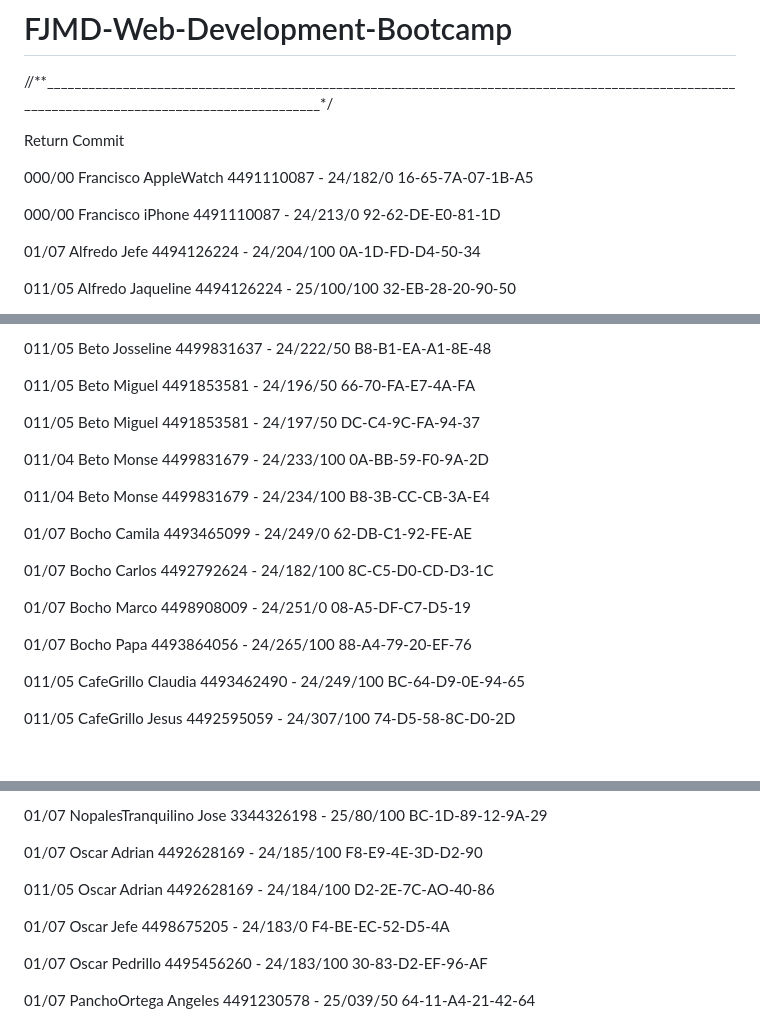
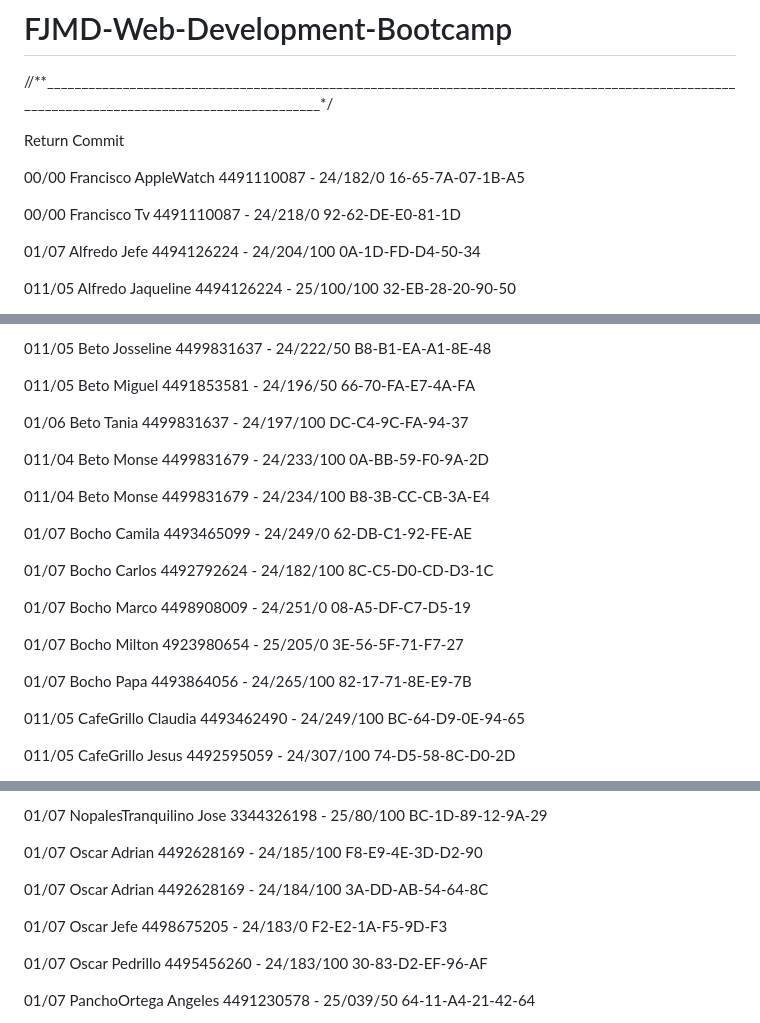
Before and after one commit to FranciscoJavier001/FJMD-Web-Development-Bootcamp, a Markdown page: README.md, 3 parts joined by grey strips. GitHub-like rendering; blank space fills up the shorter version.

```diff
--- a/README.md
+++ b/README.md
@@ -3,10 +3,10 @@
 
 Return Commit
 
-000/00 Francisco AppleWatch 4491110087 - 24/182/0
+00/00 Francisco AppleWatch 4491110087 - 24/182/0
 16-65-7A-07-1B-A5
 
-000/00 Francisco iPhone 4491110087 - 24/213/0
+00/00 Francisco Tv 4491110087 - 24/218/0
 92-62-DE-E0-81-1D
 
 01/07 Alfredo Jefe 4494126224 - 24/204/100
@@ -51,7 +51,7 @@ B8-B1-EA-A1-8E-48
 011/05 Beto Miguel 4491853581 - 24/196/50
 66-70-FA-E7-4A-FA
 
-011/05 Beto Miguel 4491853581 - 24/197/50
+01/06 Beto Tania 4499831637 - 24/197/100
 DC-C4-9C-FA-94-37
 
 011/04 Beto Monse 4499831679 - 24/233/100
@@ -69,8 +69,11 @@ B8-3B-CC-CB-3A-E4
 01/07 Bocho Marco 4498908009 - 24/251/0
 08-A5-DF-C7-D5-19
 
+01/07 Bocho Milton 4923980654 - 25/205/0
+3E-56-5F-71-F7-27
+
 01/07 Bocho Papa 4493864056 - 24/265/100
-88-A4-79-20-EF-76
+82-17-71-8E-E9-7B
 
 011/05 CafeGrillo Claudia 4493462490 - 24/249/100
 BC-64-D9-0E-94-65
@@ -432,11 +438,11 @@ BC-1D-89-12-9A-29
 01/07 Oscar Adrian 4492628169 - 24/185/100
 F8-E9-4E-3D-D2-90
 
-011/05 Oscar Adrian 4492628169 - 24/184/100
-D2-2E-7C-AO-40-86
+01/07 Oscar Adrian 4492628169 - 24/184/100
+3A-DD-AB-54-64-8C
 
 01/07 Oscar Jefe 4498675205 - 24/183/0
-F4-BE-EC-52-D5-4A
+F2-E2-1A-F5-9D-F3
 
 01/07 Oscar Pedrillo 4495456260 - 24/183/100
 30-83-D2-EF-96-AF
```
Also changed, not shown: other parts of README.md (+32 -35 lines).
